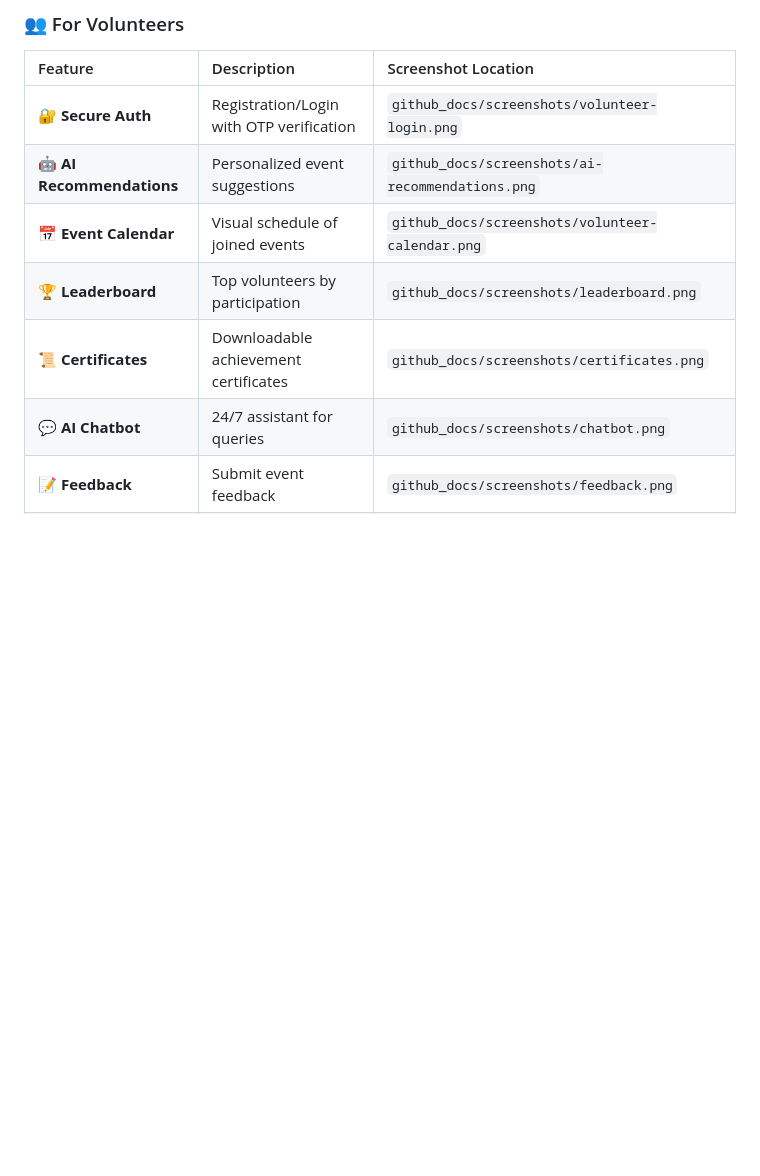
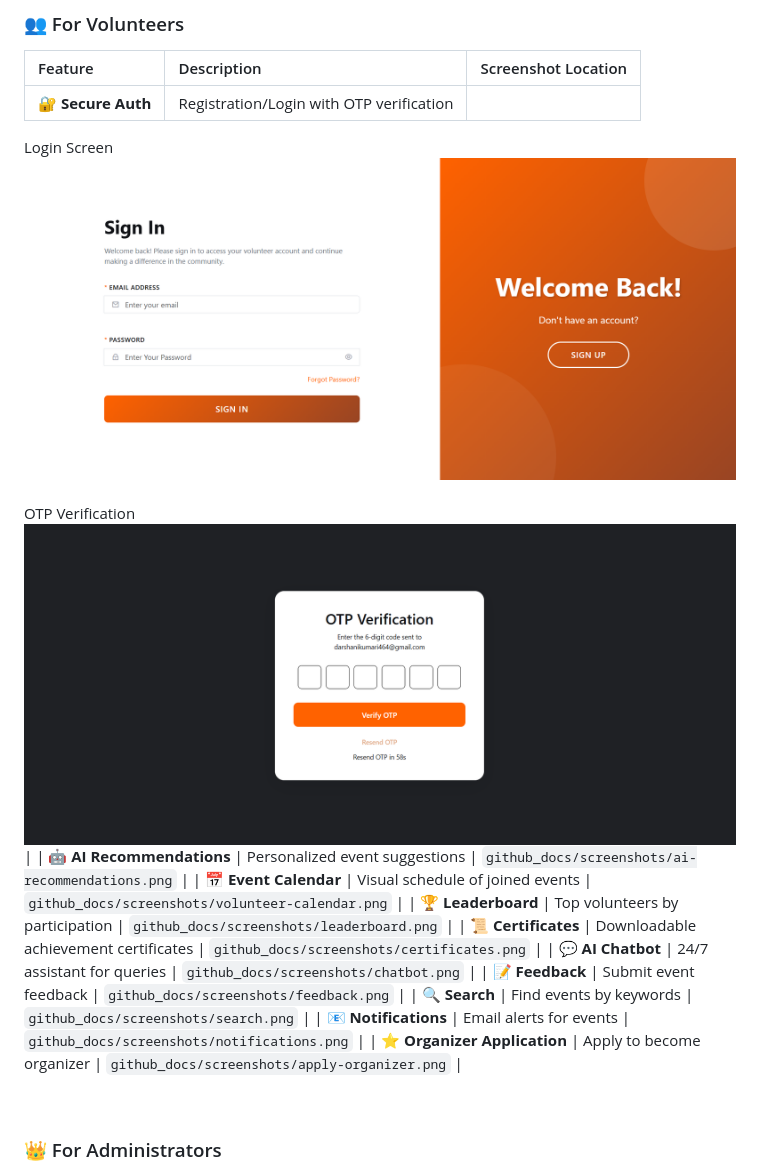
Before and after one commit to tharaniweerarathne/volunteer_management_system, a Markdown page: README.md, the part around one of its changes. Rendered like a GitHub page; pictures changed too: github_docs/screenshots/otp_register.png (added), github_docs/screenshots/volunteer-login.png (added); blank space fills up the shorter version.

Commit message:
Update README.md and add screenshots for volunteer module

```diff
--- a/README.md
+++ b/README.md
@@ -67,7 +67,11 @@ Volunteering is crucial for community growth, but managing large volunteer netwo
 ### 👥 For Volunteers
 | Feature | Description | Screenshot Location |
 |:--|:--|:--|
-| 🔐 **Secure Auth** | Registration/Login with OTP verification | `github_docs/screenshots/volunteer-login.png` |
+| 🔐 **Secure Auth** | Registration/Login with OTP verification |
+Login Screen <br>
+![Login](github_docs/screenshots/volunteer-login.png) <br><br>
+OTP Verification <br>
+![OTP](github_docs/screenshots/otp_register.png) |
 | 🤖 **AI Recommendations** | Personalized event suggestions | `github_docs/screenshots/ai-recommendations.png` |
 | 📅 **Event Calendar** | Visual schedule of joined events | `github_docs/screenshots/volunteer-calendar.png` |
 | 🏆 **Leaderboard** | Top volunteers by participation | `github_docs/screenshots/leaderboard.png` |
```
Also changed, not shown: other parts of README.md (+2 -2 lines).
